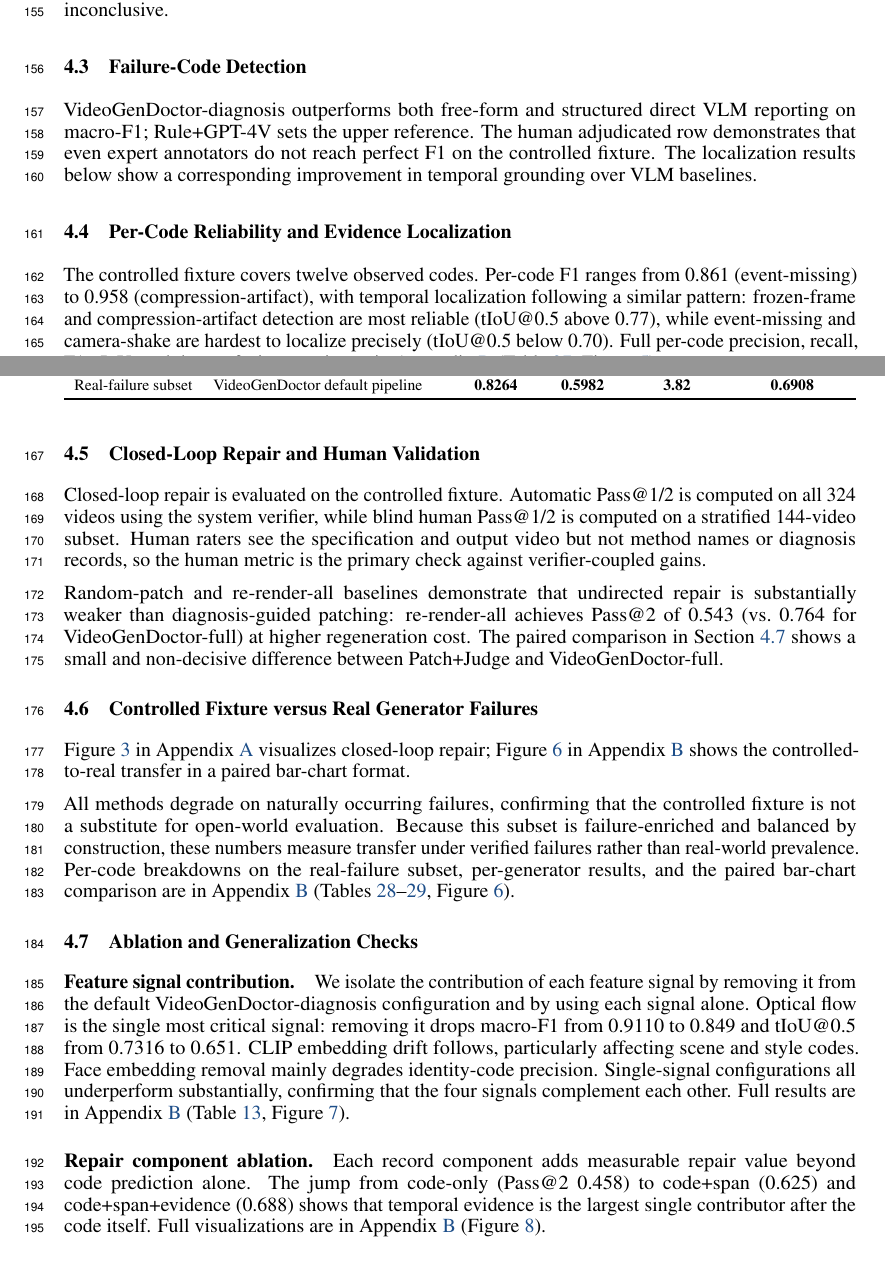
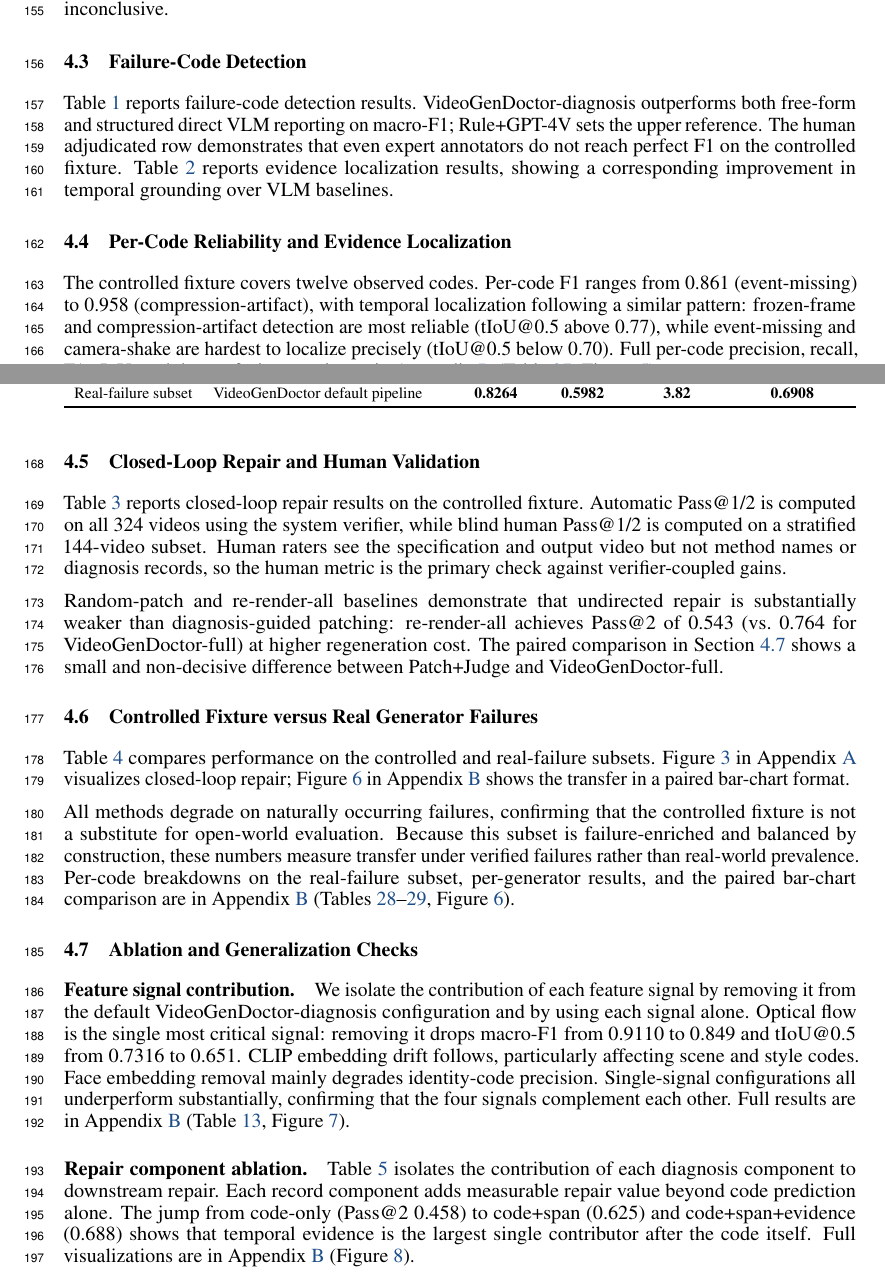
Before and after one commit to linxi-1021/videogendoctor, a LaTeX paper (docs/paper1_videogendoctor/neurIPS/main.tex): two parts of pages 5 and 6 of 40, joined at a grey line, cut so that both start at the same text. Compiled offline with pdfLaTeX.

Commit message:
post-edit snapshot: add missing figure/table cross-references in main body
- Add \ref{fig:system_overview} in overview paragraph
- Add \ref{tab:code_detection} in code detection results
- Add \ref{tab:evidence_localization} in evidence localization results
- Add \ref{tab:closed_loop_repair} in closed-loop repair section
- Add \ref{tab:controlled_vs_real} in controlled-vs-real section
- Add \ref{tab:repair_ablation} in repair ablation section
- All 6 main-body tables/figures now have explicit cross-references
- PDF compiled: 40 pages, 0 errors, 0 undefined references

Co-Authored-By: Claude Opus 4.7 <noreply@anthropic.com>

```diff
--- a/docs/paper1_videogendoctor/neurIPS/main.tex
+++ b/docs/paper1_videogendoctor/neurIPS/main.tex
@@ -321,7 +321,7 @@ Human annotator (adjudicated) & \HumanDiagMacroF & \HumanDiagMicroF & [0.942, 0.
 \end{adjustbox}
 \end{table}
 
-VideoGenDoctor-diagnosis outperforms both free-form and structured direct VLM reporting on macro-F1; Rule+GPT-4V sets the upper reference. The human adjudicated row demonstrates that even expert annotators do not reach perfect F1 on the controlled fixture. The localization results below show a corresponding improvement in temporal grounding over VLM baselines.
+Table~\ref{tab:code_detection} reports failure-code detection results. VideoGenDoctor-diagnosis outperforms both free-form and structured direct VLM reporting on macro-F1; Rule+GPT-4V sets the upper reference. The human adjudicated row demonstrates that even expert annotators do not reach perfect F1 on the controlled fixture. Table~\ref{tab:evidence_localization} reports evidence localization results, showing a corresponding improvement in temporal grounding over VLM baselines.
 
 \subsection{Per-Code Reliability and Evidence Localization}
 \label{sec:per_code}
@@ -354,7 +354,7 @@ Human annotator (adjudicated) & 0.882 & \HumanLocTIoUfive & 0.531 & \HumanLocTop
 
 \subsection{Closed-Loop Repair and Human Validation}
 \label{sec:repair_results}
-Closed-loop repair is evaluated on the controlled fixture. Automatic Pass@1/2 is computed on all 324 videos using the system verifier, while blind human Pass@1/2 is computed on a stratified 144-video subset. Human raters see the specification and output video but not method names or diagnosis records, so the human metric is the primary check against verifier-coupled gains.
+Table~\ref{tab:closed_loop_repair} reports closed-loop repair results on the controlled fixture. Automatic Pass@1/2 is computed on all 324 videos using the system verifier, while blind human Pass@1/2 is computed on a stratified 144-video subset. Human raters see the specification and output video but not method names or diagnosis records, so the human metric is the primary check against verifier-coupled gains.
 
 \begin{table}[t]
 \centering\scriptsize
@@ -381,7 +381,7 @@ Random-patch and re-render-all baselines demonstrate that undirected repair is s
 
 \subsection{Controlled Fixture versus Real Generator Failures}
 \label{sec:real_failures}
-Figure~\ref{fig:repair_curve} in Appendix~\ref{app:moved_main_details} visualizes closed-loop repair; Figure~\ref{fig:controlled_vs_real_paired} in Appendix~\ref{app:additional_experiment_tables} shows the controlled-to-real transfer in a paired bar-chart format.
+Table~\ref{tab:controlled_vs_real} compares performance on the controlled and real-failure subsets. Figure~\ref{fig:repair_curve} in Appendix~\ref{app:moved_main_details} visualizes closed-loop repair; Figure~\ref{fig:controlled_vs_real_paired} in Appendix~\ref{app:additional_experiment_tables} shows the transfer in a paired bar-chart format.
 \begin{table}[t]
 \centering\small
 \caption{Controlled-to-real transfer. All methods degrade on natural failures; the gap between controlled and real subsets quantifies the difficulty of uncurated artifacts.}
@@ -431,7 +431,7 @@ VideoGenDoctor-full & \cmark & \cmark & \cmark & \cmark & \cmark & \textbf{0.763
 \end{adjustbox}
 \end{table}
 
-Each record component adds measurable repair value beyond code prediction alone. The jump from code-only (Pass@2 0.458) to code+span (0.625) and code+span+evidence (0.688) shows that temporal evidence is the largest single contributor after the code itself. Full visualizations are in Appendix~\ref{app:additional_experiment_tables} (Figure~\ref{fig:repair_ablation_bars}).
+Table~\ref{tab:repair_ablation} isolates the contribution of each diagnosis component to downstream repair. Each record component adds measurable repair value beyond code prediction alone. The jump from code-only (Pass@2 0.458) to code+span (0.625) and code+span+evidence (0.688) shows that temporal evidence is the largest single contributor after the code itself. Full visualizations are in Appendix~\ref{app:additional_experiment_tables} (Figure~\ref{fig:repair_ablation_bars}).
 
 We further examine sensitivity to three hyperparameters. First, sweeping the diagnosis retention threshold over $\tau \in \{0.30,\dots,0.70\}$ shows that macro-F1 and tIoU@0.5 peak at $\tau=0.50$; lower thresholds over-trigger repairs, while higher thresholds suppress useful diagnoses (Appendix~\ref{app:additional_experiment_tables}, Table~\ref{tab:threshold_sensitivity}, Figure~\ref{fig:threshold_sensitivity}). Second, the Stage-2 judge weight $\alpha=0.6$ and candidate budget $K=3$ jointly give the best operating point. Removing Stage-2 ($\alpha=0$) reduces both diagnosis and repair metrics, while $\alpha=0.9$ introduces instability from VLM over-correction (Appendix~\ref{app:additional_experiment_tables}, Figure~\ref{fig:alpha_topk_sensitivity}). Third, paired bootstrap comparisons confirm that verification adds a reliable gain (+0.111 in Human Pass@2), while the full-loop wrapper contributes a small, non-decisive increment (+0.021) (Appendix~\ref{app:additional_experiment_tables}, Table~\ref{tab:paired_repair_test}).
 
```
Also changed, not shown: docs/paper1_videogendoctor/neurIPS/main.tex (2 more changed lines), 1 other file.
